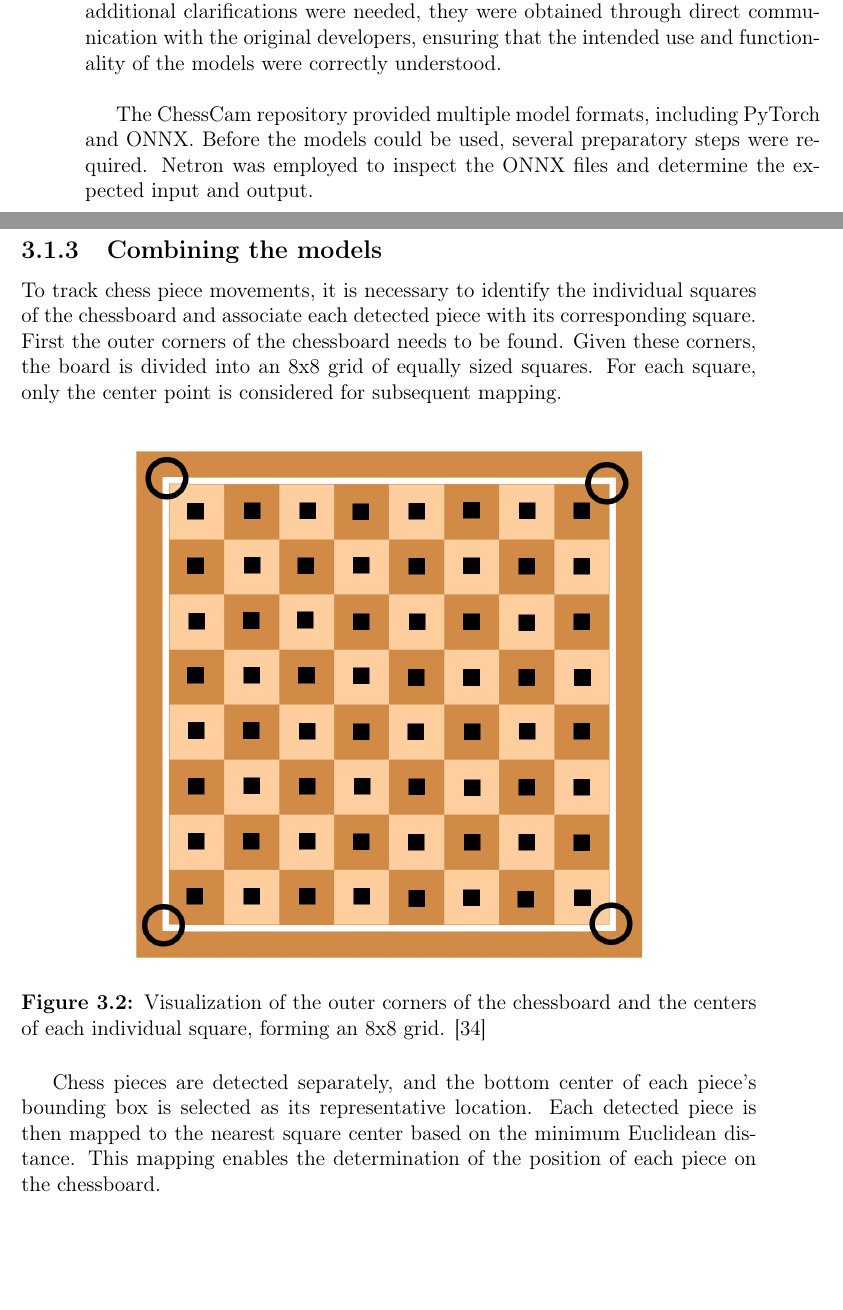
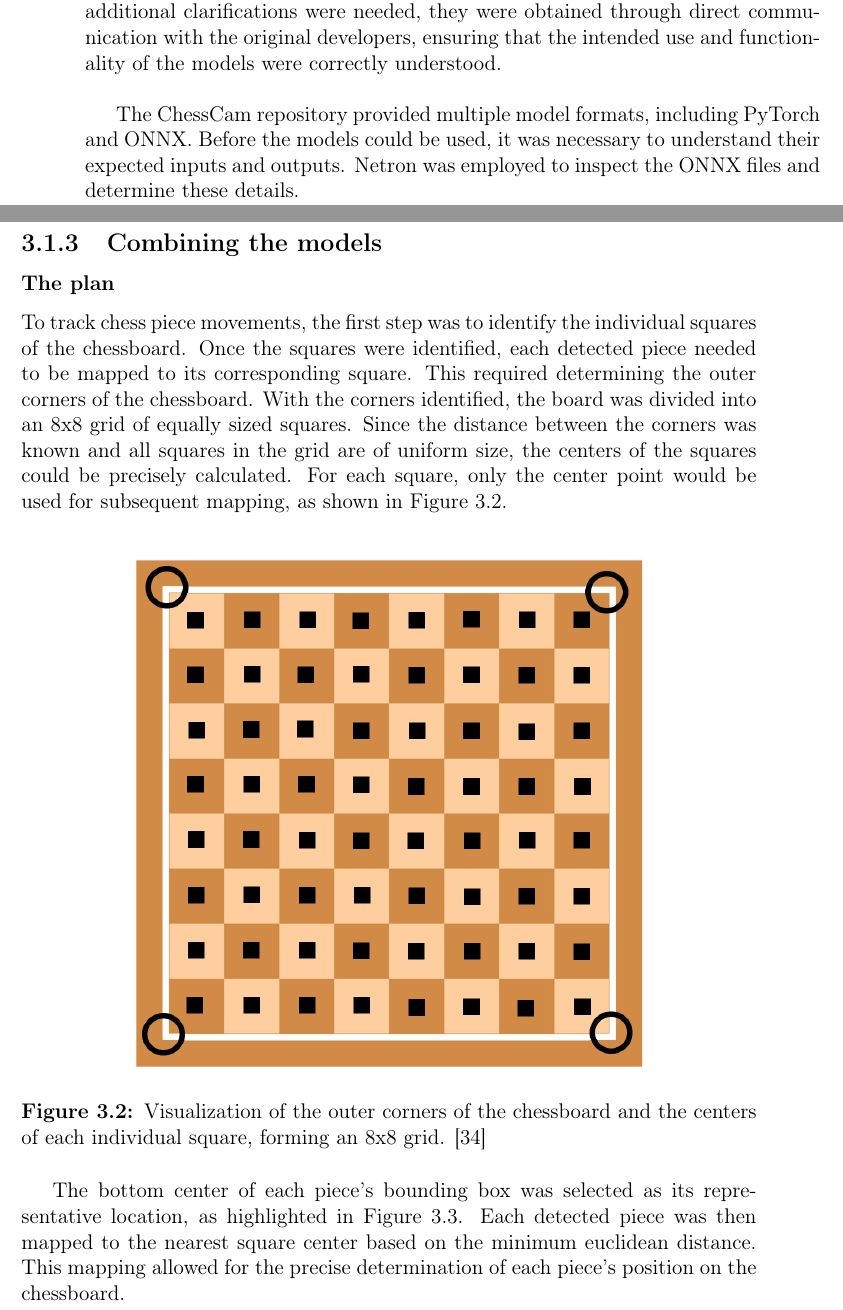
Before and after one commit to bachelor-gruppe-04/documentation, a LaTeX thesis (main.tex, which reads chapters/05-method.tex): two parts of pages 31 and 36 of 66, joined at a grey line, cut so that both start at the same text, the shorter picture padded with empty space. Compiled offline with pdfLaTeX.

Commit message:
Updates from Overleaf

```diff
--- a/chapters/05-method.tex
+++ b/chapters/05-method.tex
@@ -26,7 +26,7 @@ After conducting research into existing chess digitization methods, a publicly a
 
 Although the documentation for the models was limited, the necessary logic and structure of the models were already present in the repository itself. When additional clarifications were needed, they were obtained through direct communication with the original developers, ensuring that the intended use and functionality of the models were correctly understood. \\
 
-The ChessCam repository provided multiple model formats, including PyTorch and ONNX. Before the models could be used, several preparatory steps were required. Netron was employed to inspect the ONNX files and determine the expected input and output. \\
+The ChessCam repository provided multiple model formats, including PyTorch and ONNX. Before the models could be used, it was necessary to understand their expected inputs and outputs. Netron was employed to inspect the ONNX files and determine these details. \\
 
 \newpage
 
@@ -105,12 +105,12 @@ To summarize, there were 2835 predefined anchor boxes spread across the image, e
 \newpage
 
 \subsection{Corner Detection Model}
-The corner detection model identified the points where the edges of the inner squares on the chessboard met, commonly referred to as intersection points. Up to 49 intersection points could be detected in a single image. These points were illustrated in Figure \ref{fig:xcorners-chessboard}.
+The corner detection model identified the points where the edges of the inner squares on the chessboard met, commonly referred to as intersection points. Up to 49 intersection points could be detected in a single image. These points are illustrated in Figure \ref{fig:xcorners-chessboard}.
 
 \begin{figure}[h!]
     \centering
     \includegraphics[width=0.75\linewidth]{figures/methods/ml-models/xcorners_chessboard.jpg}
-    \caption[s]{Visualization of intersection points where the edges of the inner squares on the chessboard met. The model identified and predicted these points. Up to 49 intersection points could be detected in a single image. \cite{vectorstock:chessboard-svg}}
+    \caption[s]{Visualization of intersection points where the edges of the inner squares on the chessboard meet. The model identified and predicted these points. Up to 49 intersection points could be detected in a single image. \cite{vectorstock:chessboard-svg}}
     \label{fig:xcorners-chessboard}
 \end{figure}
 
@@ -163,25 +163,32 @@ The final value was the probability that the adjusted anchor box corresponded to
 
 
 \subsection{Combining the models}
-To track chess piece movements, it is necessary to identify the individual squares of the chessboard and associate each detected piece with its corresponding square. First the outer corners of the chessboard needs to be found. Given these corners, the board is divided into an 8x8 grid of equally sized squares. For each square, only the center point is considered for subsequent mapping.
+
+\subsubsection*{The plan}
+
+To track chess piece movements, the first step was to identify the individual squares of the chessboard. Once the squares were identified, each detected piece needed to be mapped to its corresponding square. This required determining the outer corners of the chessboard. With the corners identified, the board was divided into an 8x8 grid of equally sized squares. Since the distance between the corners was known and all squares in the grid are of uniform size, the centers of the squares could be precisely calculated. For each square, only the center point would be used for subsequent mapping, as shown in Figure~\ref{fig:chessboard-centers}.
+
+
 
 \begin{figure}[h!]
     \centering
     \includegraphics[width=0.75\linewidth]{figures/methods/ml-models/outer_corners_centers_chessboard.jpg}
-    \caption[S]{Visualization of the  outer corners of the chessboard  and the centers of each individual square, forming an 8x8 grid. \cite{vectorstock:chessboard-svg}}
-    \label{fig:nms}
+    \caption[S]{Visualization of the outer corners of the chessboard and the centers of each individual square, forming an 8x8 grid. \cite{vectorstock:chessboard-svg}}
+    \label{fig:chessboard-centers}
 \end{figure}
 
 
-Chess pieces are detected separately, and the bottom center of each piece’s bounding box is selected as its representative location. Each detected piece is then mapped to the nearest square center based on the minimum Euclidean distance. This mapping enables the determination of the position of each piece on the chessboard.
+The bottom center of each piece’s bounding box was selected as its representative location, as highlighted in Figure~\ref{fig:bbox-black-pawn}. Each detected piece was then mapped to the nearest square center based on the minimum euclidean distance. This mapping allowed for the precise determination of each piece's position on the chessboard.
+
+
 
 \newpage
 
 \begin{figure}[h!]
     \centering
     \includegraphics[width=0.25\linewidth]{figures/methods/ml-models/black-pawn.png}
-    \caption[S]{Example of a detected chess piece with its classification confidence. The bottom center of the bounding box is used as the reference point for mapping the piece to its corresponding square. \cite{svgrepo:black-pawn-svg}}
-    \label{fig:nms}
+    \caption[FIX]{Example of a detected chess piece with its classification confidence. The bottom center of the bounding box was used as the reference point for mapping the piece to its corresponding square. \cite{svgrepo:black-pawn-svg}}
+    \label{fig:bbox-black-pawn}
 \end{figure}
 
 \subsubsection*{Implementation}
```
Also changed, not shown: figures/methods/ml-models/black-pawn.png, chapters/05-method.tex (6 more changed lines).
